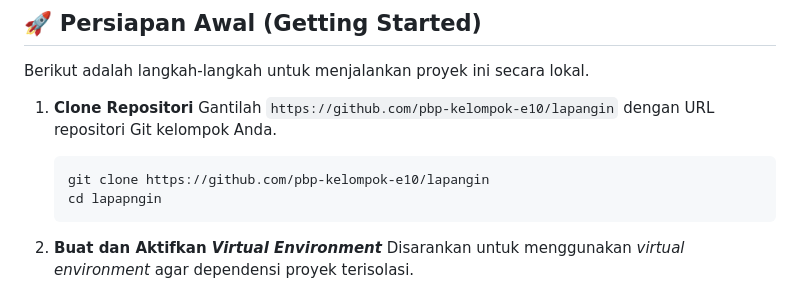
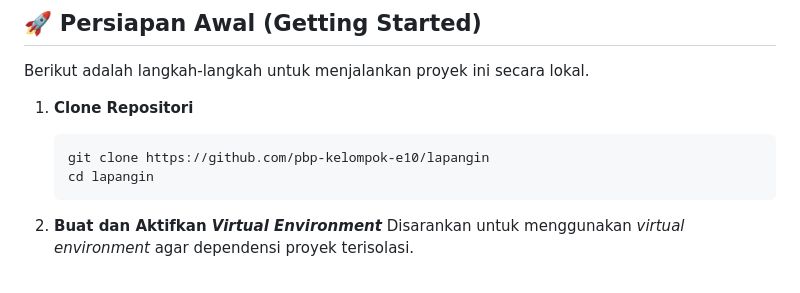
Before and after one commit to pbp-kelompok-e10/lapangin, a Markdown page: README.md, the part around the change. Rendered like a GitHub page.

````diff
--- a/README.md
+++ b/README.md
@@ -55,11 +55,9 @@ Memastikan aplikasi berfungsi dengan baik, selalu diperbarui, dan tetap aman dig
 Berikut adalah langkah-langkah untuk menjalankan proyek ini secara lokal.
 
 1.  **Clone Repositori**
-    Gantilah `https://github.com/pbp-kelompok-e10/lapangin` dengan URL repositori Git kelompok Anda.
-
     ```bash
     git clone https://github.com/pbp-kelompok-e10/lapangin
-    cd lapapngin
+    cd lapangin
     ```
 
 2.  **Buat dan Aktifkan *Virtual Environment***
````
